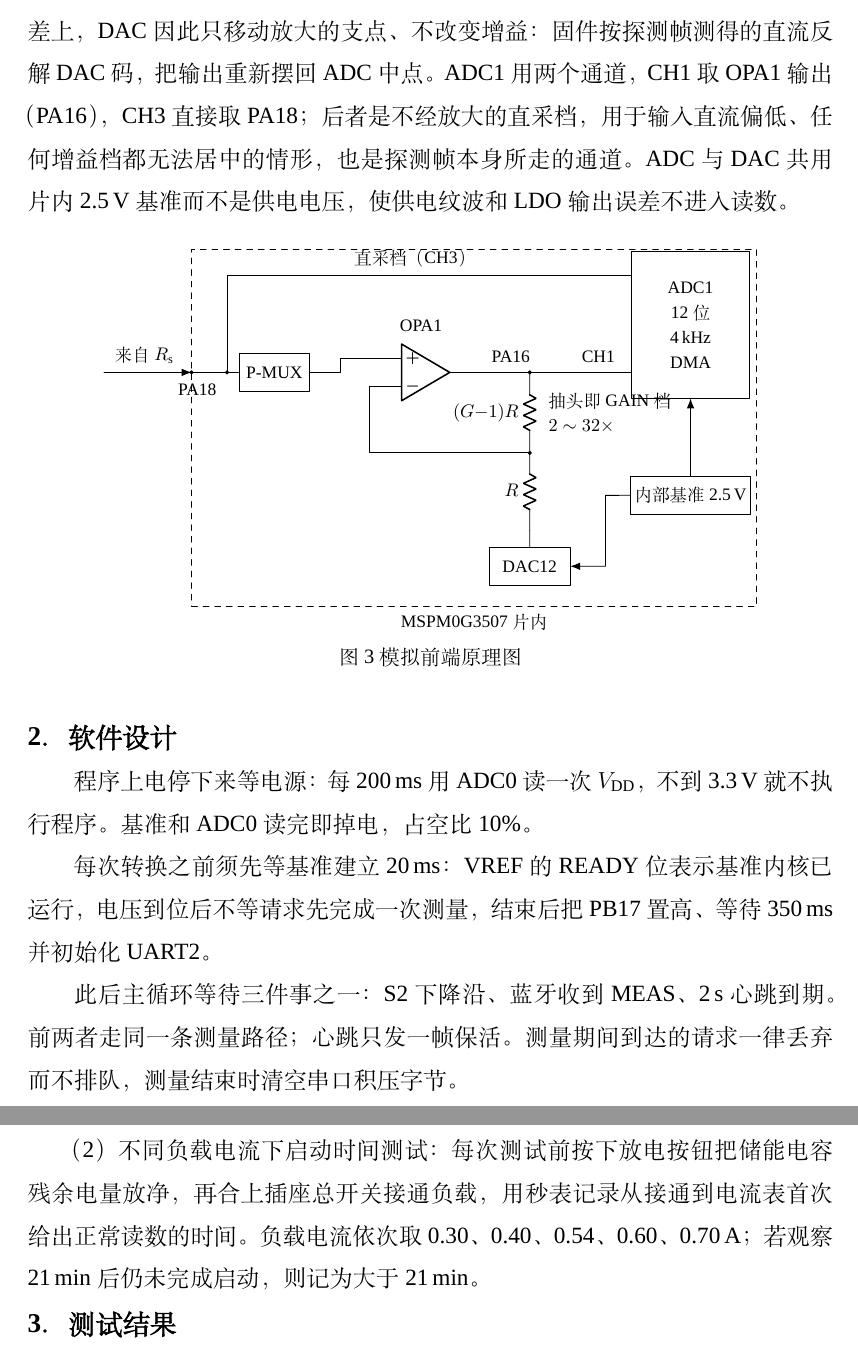
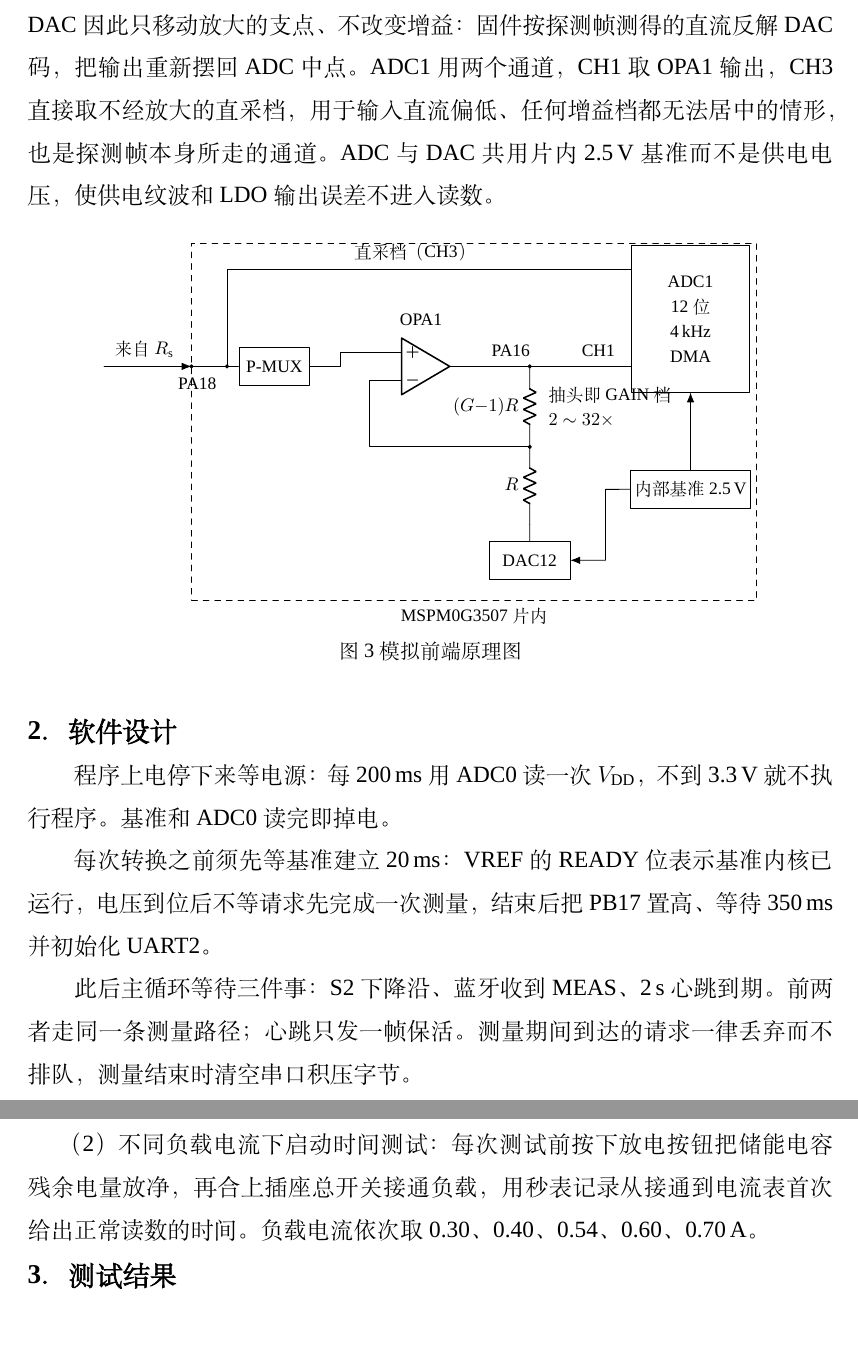
Before and after one commit to one-night-standby/passive-ac-ammeter-and-wireless-reader, a LaTeX document (docs/report.tex): two parts of pages 5 and 8 of 10, joined at a grey line, cut so that both start at the same text. Compiled offline with XeLaTeX; a missing font is replaced by an installed copy or a similar font.

```diff
--- a/docs/report.tex
+++ b/docs/report.tex
@@ -416,8 +416,8 @@
 反相端接片内电阻梯的抽头，抽头位置即 GAIN 档，对应 2、4、8、16、32 倍五级增益。梯底不
 接地而接 DAC12 输出，放大作用在输入与 DAC 之差上，DAC 因此只移动放大的支点、不改变增益：
 固件按探测帧测得的直流反解 DAC 码，把输出重新摆回 ADC
-中点。ADC1 用两个通道，CH1 取 OPA1 输出（PA16），CH3 直接取 PA18；后者是不经放大的直采
-档，用于输入直流偏低、任何增益档都无法居中的情形，也是探测帧本身所走的通道。ADC 与 DAC
+中点。ADC1 用两个通道，CH1 取 OPA1 输出，CH3 直接取不经放大的直采档，
+用于输入直流偏低、任何增益档都无法居中的情形，也是探测帧本身所走的通道。ADC 与 DAC
 共用片内 2.5\,V 基准而不是供电电压，使供电纹波和 LDO 输出误差不进入读数。
 
 \begin{figure}[H]
@@ -479,12 +479,12 @@
 \subheading{2．软件设计}
 
 程序上电停下来等电源：每 200\,ms 用 ADC0 读一次 $V_{\mathrm{DD}}$，不到
-3.3\,V 就不执行程序。基准和 ADC0 读完即掉电，占空比 10\%。
+3.3\,V 就不执行程序。基准和 ADC0 读完即掉电。
 
 每次转换之前须先等基准建立 20\,ms：VREF 的 READY 位表示基准内核已运行，
 电压到位后不等请求先完成一次测量，结束后把 PB17 置高、等待 350\,ms 并初始化 UART2。
 
-此后主循环等待三件事之一：S2 下降沿、蓝牙收到 \texttt{MEAS}、2\,s 心跳到期。前两者走同一条测量路径；心跳只发一帧保活。测量期间到达的请求一律丢弃而不排队，测量结束
+此后主循环等待三件事：S2 下降沿、蓝牙收到 \texttt{MEAS}、2\,s 心跳到期。前两者走同一条测量路径；心跳只发一帧保活。测量期间到达的请求一律丢弃而不排队，测量结束
 时清空串口积压字节。
 
 一次测量的时序如图 \ref{fig:flow}：切换为传感态并等 20\,ms 建立，采 160 点/40\,ms
@@ -621,7 +621,7 @@
 
 （2）不同负载电流下启动时间测试：每次测试前按下放电按钮把储能电容残余电量放净，再合上
 插座总开关接通负载，用秒表记录从接通到电流表首次给出正常读数的时间。负载电流依次取
-0.30、0.40、0.54、0.60、0.70\,A；若观察 21\,min 后仍未完成启动，则记为大于 21\,min。
+0.30、0.40、0.54、0.60、0.70\,A。
 
 \subheading{3．测试结果}
 
```
Also changed, not shown: cal.png (deleted), docs/report.pdf, docs/report.tex (10 more changed lines).
